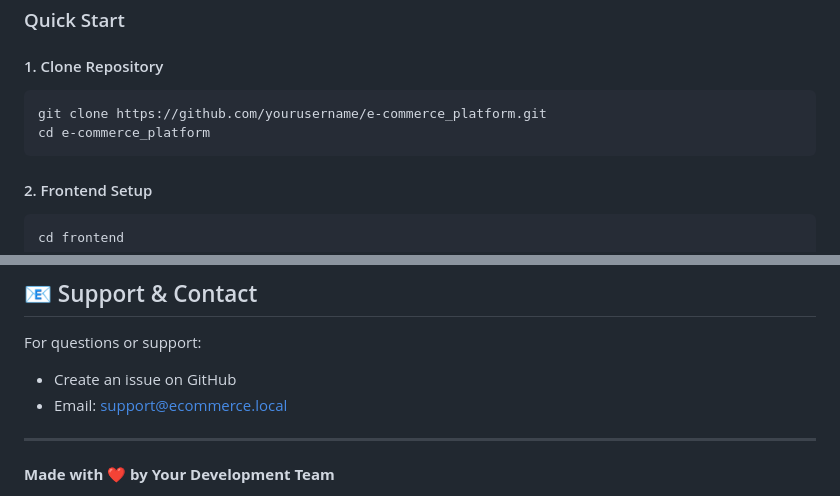
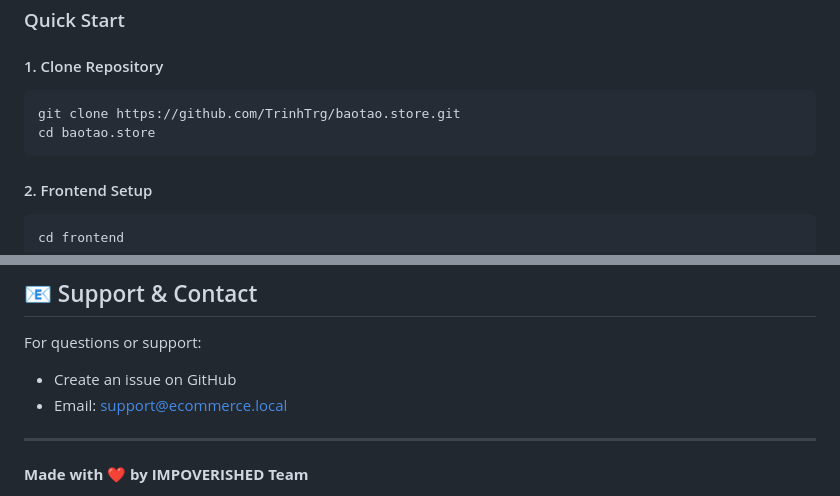
Before and after one commit to TrinhTrg/baotao.store.git.io, a Markdown page: README.md, 2 parts joined by grey strips. Drawn GitHub-style.

````diff
--- a/README.md
+++ b/README.md
@@ -71,8 +71,8 @@ This project implements a complete e-commerce platform supporting:
 
 #### 1. Clone Repository
 ```bash
-git clone https://github.com/yourusername/e-commerce_platform.git
-cd e-commerce_platform
+git clone https://github.com/TrinhTrg/baotao.store.git
+cd baotao.store
 ```
 
 #### 2. Frontend Setup
@@ -487,5 +487,5 @@ For questions or support:
 
 ---
 
-**Made with ❤️ by Your Development Team**
+**Made with ❤️ by IMPOVERISHED Team**
 
````
Also changed, not shown: other parts of README.md (+1 -1 lines).
